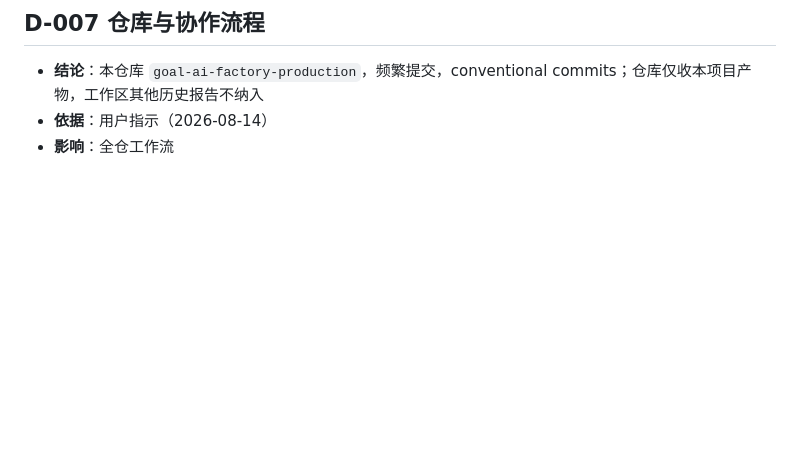
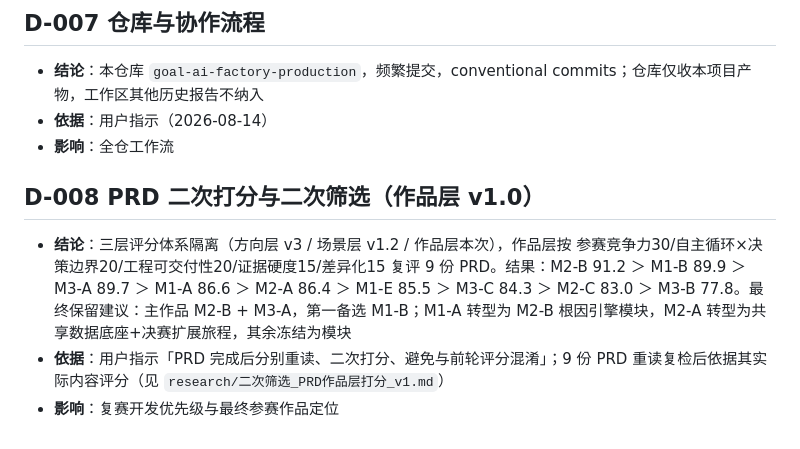
Before and after one commit to BH2-4/goal-ai-factory-production, a Markdown page: docs/DECISIONS.md, the part around the change. Drawn GitHub-style; blank space fills up the shorter version.

Commit message:
research: PRD二次打分（作品层v1.0）——重读9份PRD复评，M2-B/M1-B/M3-A居首，确定二次筛选梯队

```diff
--- a/docs/DECISIONS.md
+++ b/docs/DECISIONS.md
@@ -36,3 +36,8 @@
 - **结论**：本仓库 `goal-ai-factory-production`，频繁提交，conventional commits；仓库仅收本项目产物，工作区其他历史报告不纳入
 - **依据**：用户指示（2026-08-14）
 - **影响**：全仓工作流
+
+## D-008 PRD 二次打分与二次筛选（作品层 v1.0）
+- **结论**：三层评分体系隔离（方向层 v3 / 场景层 v1.2 / 作品层本次），作品层按 参赛竞争力30/自主循环×决策边界20/工程可交付性20/证据硬度15/差异化15 复评 9 份 PRD。结果：M2-B 91.2 ＞ M1-B 89.9 ＞ M3-A 89.7 ＞ M1-A 86.6 ＞ M2-A 86.4 ＞ M1-E 85.5 ＞ M3-C 84.3 ＞ M2-C 83.0 ＞ M3-B 77.8。最终保留建议：主作品 M2-B + M3-A，第一备选 M1-B；M1-A 转型为 M2-B 根因引擎模块，M2-A 转型为共享数据底座+决赛扩展旅程，其余冻结为模块
+- **依据**：用户指示「PRD 完成后分别重读、二次打分、避免与前轮评分混淆」；9 份 PRD 重读复检后依据其实际内容评分（见 `research/二次筛选_PRD作品层打分_v1.md`）
+- **影响**：复赛开发优先级与最终参赛作品定位
```
Also changed, not shown: docs/research/二次筛选_PRD作品层打分_v1.md (added, +99 -0 lines).
